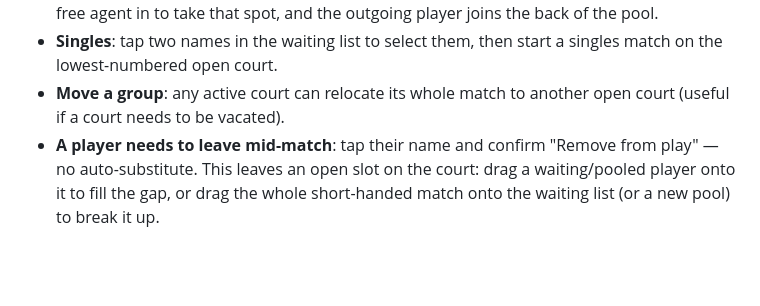
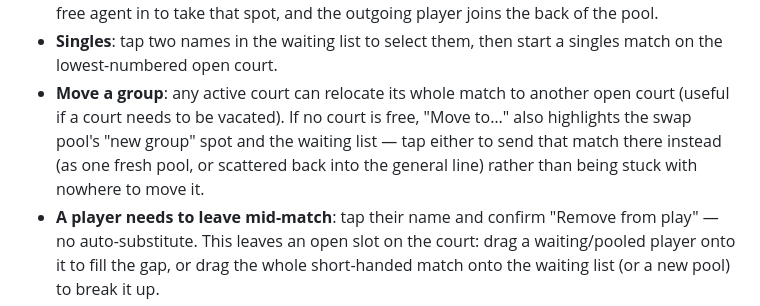
Before and after one commit to jtauchus/AAACTP-Dropin, a Markdown page: README.md, the part around the change. Rendered like a GitHub page; blank space fills up the shorter version.

Commit message:
Document Move to... highlighting the pool/waiting list
Co-Authored-By: Claude Sonnet 5 <noreply@anthropic.com>

```diff
--- a/README.md
+++ b/README.md
@@ -63,7 +63,11 @@ roster of regulars that can be bulk-added to a night's sign-up list in one go.
 - **Singles**: tap two names in the waiting list to select them, then start a
   singles match on the lowest-numbered open court.
 - **Move a group**: any active court can relocate its whole match to another
-  open court (useful if a court needs to be vacated).
+  open court (useful if a court needs to be vacated). If no court is free,
+  "Move to…" also highlights the swap pool's "new group" spot and the
+  waiting list — tap either to send that match there instead (as one fresh
+  pool, or scattered back into the general line) rather than being stuck
+  with nowhere to move it.
 - **A player needs to leave mid-match**: tap their name and confirm "Remove
   from play" — no auto-substitute. This leaves an open slot on the court:
   drag a waiting/pooled player onto it to fill the gap, or drag the whole
```
